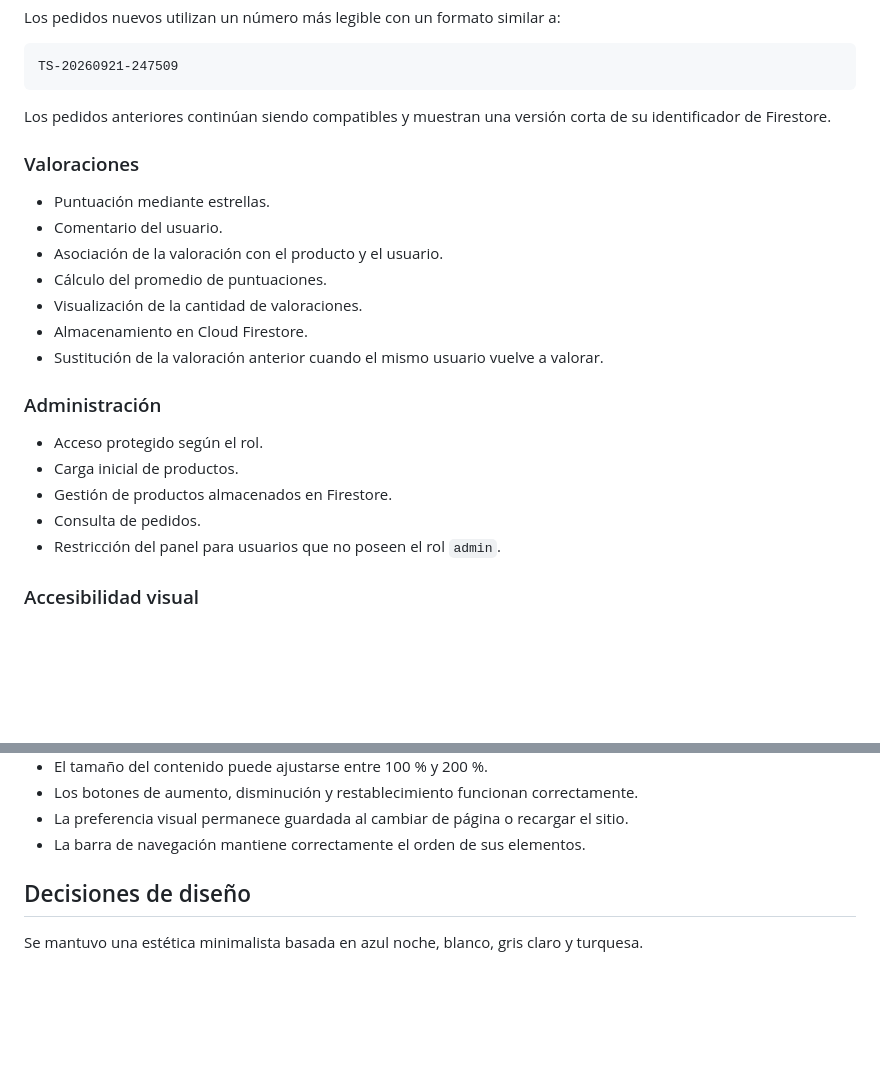
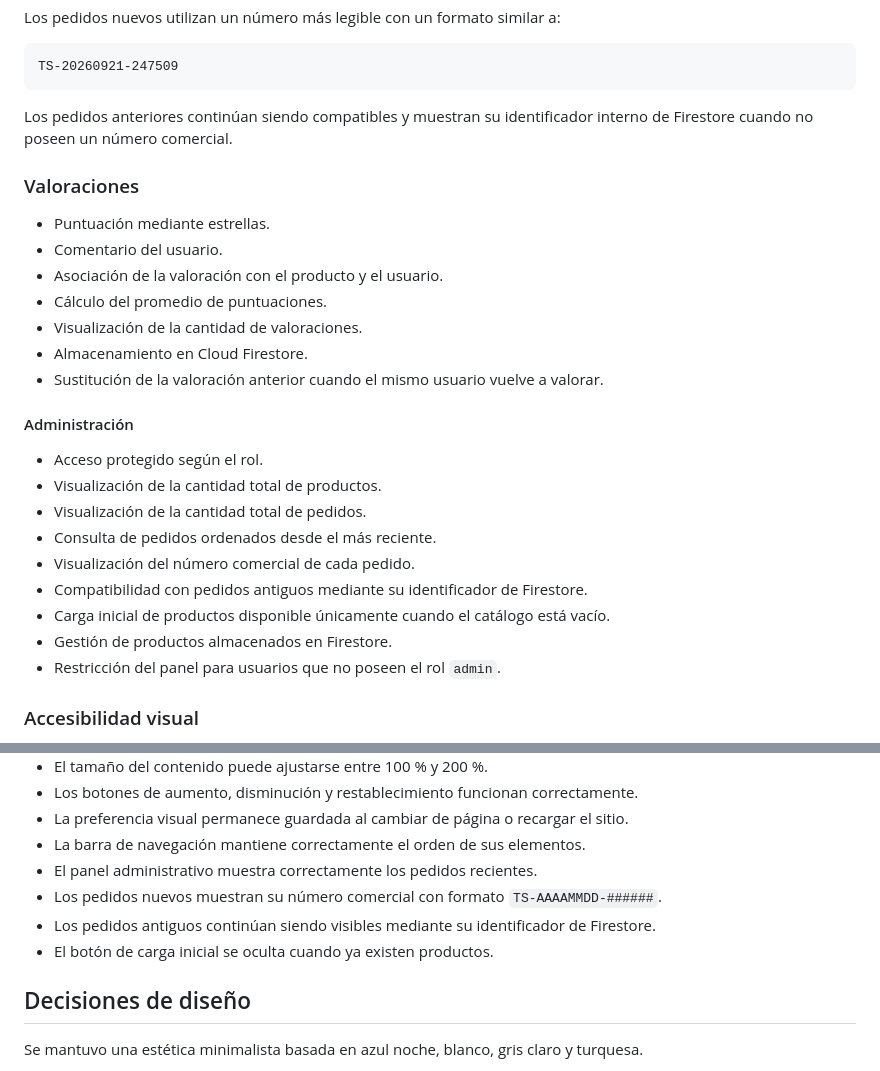
Before and after one commit to AlexanderLlaguna/turing_store, a Markdown page: README.md, 2 parts joined by grey strips. Drawn GitHub-style; blank space fills up the shorter version.

Commit message:
Actualizar README final del Sprint 3

````diff
--- a/README.md
+++ b/README.md
@@ -235,7 +235,7 @@ Los pedidos nuevos utilizan un número más legible con un formato similar a:
 TS-20260921-247509
 ```
 
-Los pedidos anteriores continúan siendo compatibles y muestran una versión corta de su identificador de Firestore.
+Los pedidos anteriores continúan siendo compatibles y muestran su identificador interno de Firestore cuando no poseen un número comercial.
 
 ### Valoraciones
 
@@ -247,12 +247,16 @@ Los pedidos anteriores continúan siendo compatibles y muestran una versión cor
 - Almacenamiento en Cloud Firestore.
 - Sustitución de la valoración anterior cuando el mismo usuario vuelve a valorar.
 
-### Administración
+#### Administración
 
 - Acceso protegido según el rol.
-- Carga inicial de productos.
+- Visualización de la cantidad total de productos.
+- Visualización de la cantidad total de pedidos.
+- Consulta de pedidos ordenados desde el más reciente.
+- Visualización del número comercial de cada pedido.
+- Compatibilidad con pedidos antiguos mediante su identificador de Firestore.
+- Carga inicial de productos disponible únicamente cuando el catálogo está vacío.
 - Gestión de productos almacenados en Firestore.
-- Consulta de pedidos.
 - Restricción del panel para usuarios que no poseen el rol `admin`.
 
 ### Accesibilidad visual
@@ -415,6 +419,10 @@ Las reglas deben publicarse desde Firebase Console para que tengan efecto.
 - Los botones de aumento, disminución y restablecimiento funcionan correctamente.
 - La preferencia visual permanece guardada al cambiar de página o recargar el sitio.
 - La barra de navegación mantiene correctamente el orden de sus elementos.
+- El panel administrativo muestra correctamente los pedidos recientes.
+- Los pedidos nuevos muestran su número comercial con formato `TS-AAAAMMDD-######`.
+- Los pedidos antiguos continúan siendo visibles mediante su identificador de Firestore.
+- El botón de carga inicial se oculta cuando ya existen productos.
 
 ## Decisiones de diseño
 
````
